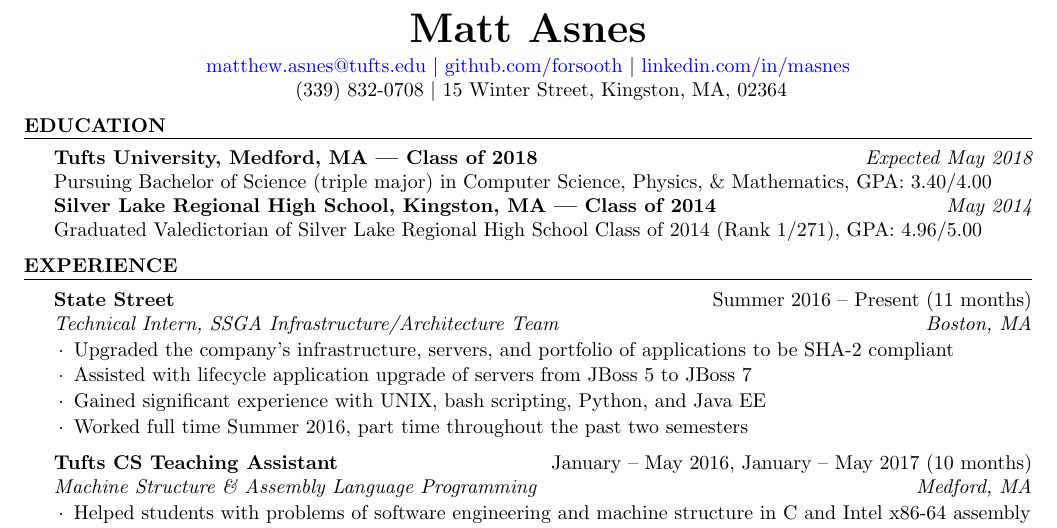
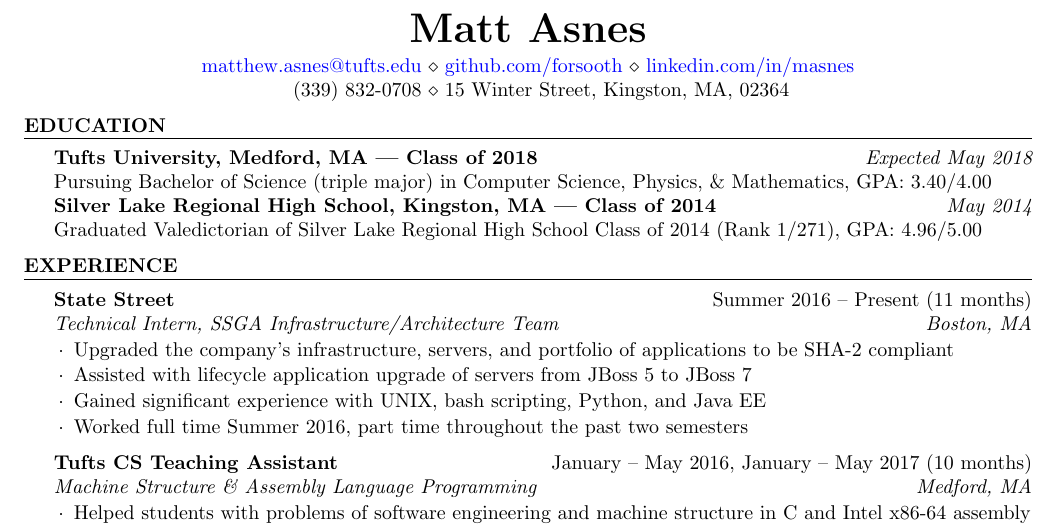
Before and after one commit to forsooth/resume, a LaTeX CV (matt-asnes-resume.tex): part of the page, cut so that both start at the same text. Compiled offline with pdfLaTeX.

Commit message:
Change contact information separator char

```diff
--- a/matt-asnes-resume.tex
+++ b/matt-asnes-resume.tex
@@ -6,8 +6,8 @@
 \hypersetup{colorlinks,urlcolor=blue}
 
 \name{Matt Asnes}
-\address{\ \ \ \ (339) 832-0708 $\mid$ 15 Winter Street, Kingston, MA, 02364}
-\address{\href{mailto:matthew.asnes@tufts.edu}{matthew.asnes@tufts.edu} $\mid$ \href{http://www.github.com/forsooth}{github.com/forsooth} $\mid$ \href{http://www.linkedin.com/in/masnes}{linkedin.com/in/masnes}}
+\address{\ \ \ \ (339) 832-0708 $\diamond$ 15 Winter Street, Kingston, MA, 02364}
+\address{\href{mailto:matthew.asnes@tufts.edu}{matthew.asnes@tufts.edu} $\diamond$ \href{http://www.github.com/forsooth}{github.com/forsooth} $\diamond$ \href{http://www.linkedin.com/in/masnes}{linkedin.com/in/masnes}}
 
 \def\nameskip{\bigskip}
 \def\sectionskip{\medskip}
```
Also changed, not shown: matt-asnes-resume.pdf.
